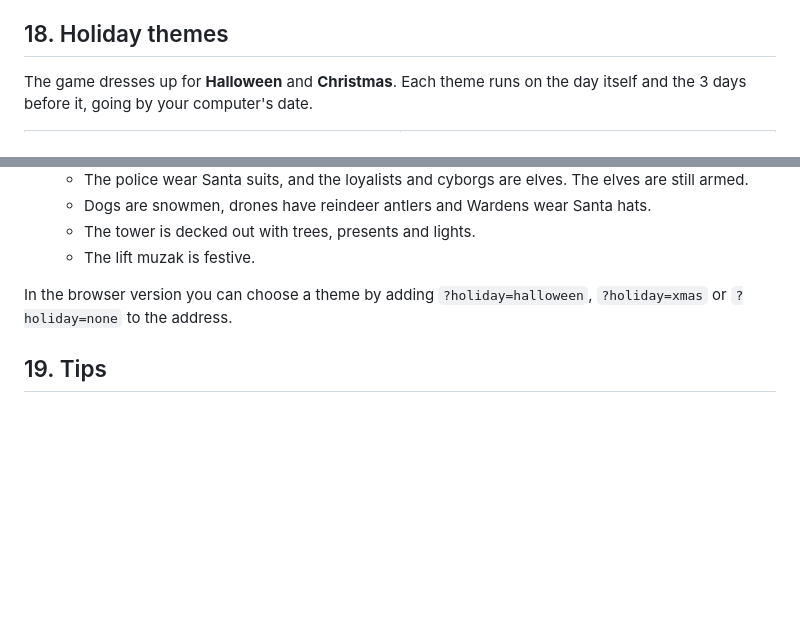
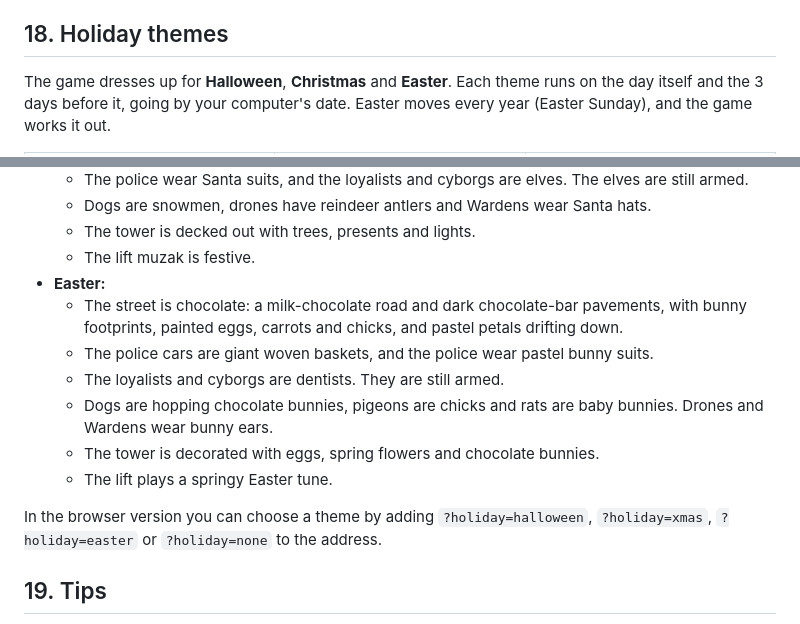
Before and after one commit to BoKu/Tower-Breach, a Markdown page: docs/MANUAL.md, 2 parts joined by grey strips. Drawn GitHub-style; blank space fills up the shorter version.

```diff
--- a/docs/MANUAL.md
+++ b/docs/MANUAL.md
@@ -488,8 +488,8 @@ win.
 
 ## 18. Holiday themes
 
-The game dresses up for **Halloween** and **Christmas**. Each theme runs on the day itself and the 3 days before it,
-going by your computer's date.
+The game dresses up for **Halloween**, **Christmas** and **Easter**. Each theme runs on the day itself and the 3 days
+before it, going by your computer's date. Easter moves every year (Easter Sunday), and the game works it out.
 
 <table>
   <tr>
@@ -509,9 +510,17 @@ going by your computer's date.
   - Dogs are snowmen, drones have reindeer antlers and Wardens wear Santa hats.
   - The tower is decked out with trees, presents and lights.
   - The lift muzak is festive.
+- **Easter:**
+  - The street is chocolate: a milk-chocolate road and dark chocolate-bar pavements, with bunny footprints, painted
+    eggs, carrots and chicks, and pastel petals drifting down.
+  - The police cars are giant woven baskets, and the police wear pastel bunny suits.
+  - The loyalists and cyborgs are dentists. They are still armed.
+  - Dogs are hopping chocolate bunnies, pigeons are chicks and rats are baby bunnies. Drones and Wardens wear bunny ears.
+  - The tower is decorated with eggs, spring flowers and chocolate bunnies.
+  - The lift plays a springy Easter tune.
 
-In the browser version you can choose a theme by adding `?holiday=halloween`, `?holiday=xmas` or `?holiday=none` to the
-address.
+In the browser version you can choose a theme by adding `?holiday=halloween`, `?holiday=xmas`, `?holiday=easter` or
+`?holiday=none` to the address.
 
 ## 19. Tips
 
```
Also changed, not shown: other parts of docs/MANUAL.md (+3 -2 lines), README.md (+9 -6 lines), docs/screenshots/easter.jpg (added).
